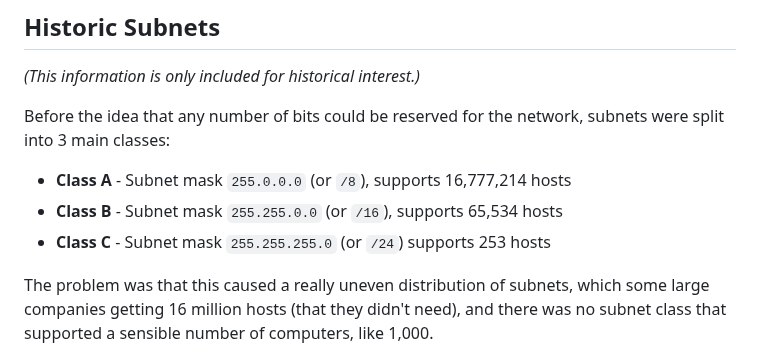
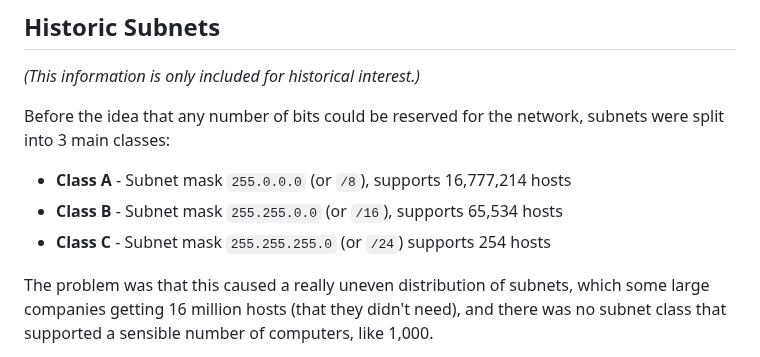
Before and after one commit to beejjorgensen/bgnet0, a Markdown page: src/bgnet0_part_0700_ipv4.md, the part around the change. Rendered like a GitHub page.

Commit message:
fix minor typo

```diff
--- a/src/bgnet0_part_0700_ipv4.md
+++ b/src/bgnet0_part_0700_ipv4.md
@@ -227,7 +227,7 @@ network, subnets were split into 3 main classes:
 
 * **Class A** - Subnet mask `255.0.0.0` (or `/8`), supports 16,777,214 hosts
 * **Class B** - Subnet mask `255.255.0.0` (or `/16`), supports 65,534 hosts
-* **Class C** - Subnet mask `255.255.255.0` (or `/24`) supports 253 hosts
+* **Class C** - Subnet mask `255.255.255.0` (or `/24`) supports 254 hosts
 
 The problem was that this caused a really uneven distribution of
 subnets, which some large companies getting 16 million hosts (that they
```
